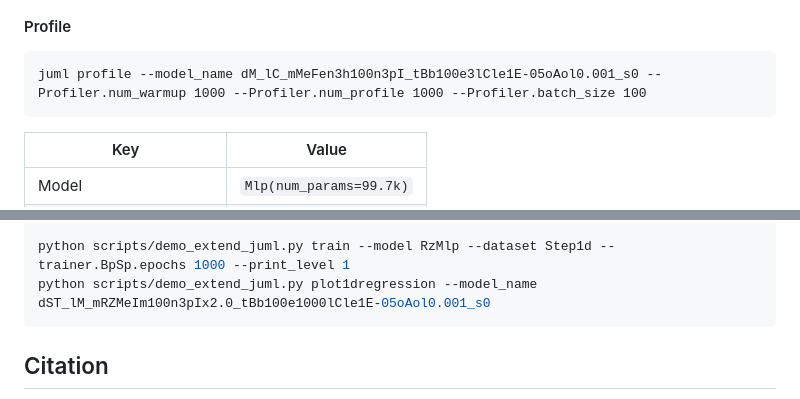
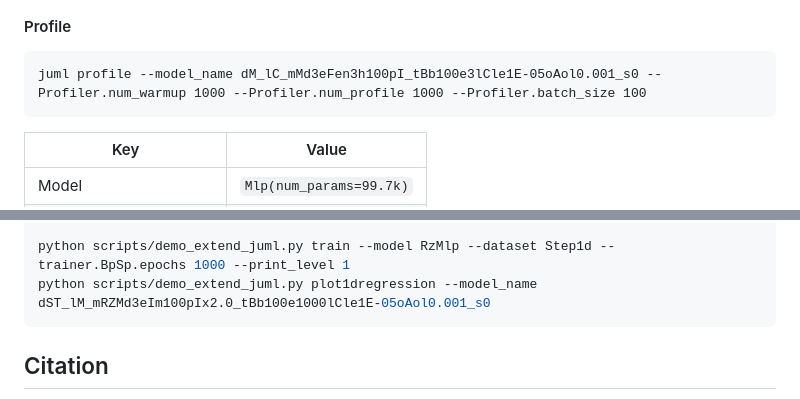
Before and after one commit to jakelevi1996/juml, a Markdown page: README.md, 2 parts joined by grey strips. Drawn GitHub-style.

````diff
--- a/README.md
+++ b/README.md
@@ -142,7 +142,7 @@ juml sweep --model LinearModel --dataset LinearDataset --dataset.LinearDataset.i
 #### Profile
 
 ```
-juml profile --model_name dM_lC_mMeFen3h100n3pI_tBb100e3lCle1E-05oAol0.001_s0 --Profiler.num_warmup 1000 --Profiler.num_profile 1000 --Profiler.batch_size 100
+juml profile --model_name dM_lC_mMd3eFen3h100pI_tBb100e3lCle1E-05oAol0.001_s0 --Profiler.num_warmup 1000 --Profiler.num_profile 1000 --Profiler.batch_size 100
 ```
 
 Key                                    | Value
@@ -273,7 +273,7 @@ python scripts/demo_extend_juml.py sweep --model PolynomialRegression1d --datase
 python scripts/demo_extend_juml.py plot1dregression --model_name dST_lM_mPn6_tBb100e1000lCle1E-05oAol0.001_s0
 
 python scripts/demo_extend_juml.py train --model RzMlp --dataset Step1d --trainer.BpSp.epochs 1000 --print_level 1
-python scripts/demo_extend_juml.py plot1dregression --model_name dST_lM_mRZMeIm100n3pIx2.0_tBb100e1000lCle1E-05oAol0.001_s0
+python scripts/demo_extend_juml.py plot1dregression --model_name dST_lM_mRZMd3eIm100pIx2.0_tBb100e1000lCle1E-05oAol0.001_s0
 ```
 
 ## Citation
````
Also changed, not shown: other parts of README.md (+28 -28 lines), results/train/dM_lC_mMd3eFen3h100pI_tBb100e3lCle1E-05oAol0.001_s0/Confusion_matrix.png (renamed from results/train/dM_lC_mMeFen3h100n3pI_tBb100e3lCle1E-05oAol0.001_s0/Confusion_matrix.png), results/train/dM_lC_mMd3eFen3h100pI_tBb100e3lCle1E-05oAol0.001_s0/metrics.png (renamed from results/train/dM_lC_mMeFen3h100n3pI_tBb100e3lCle1E-05oAol0.001_s0/metrics.png).
